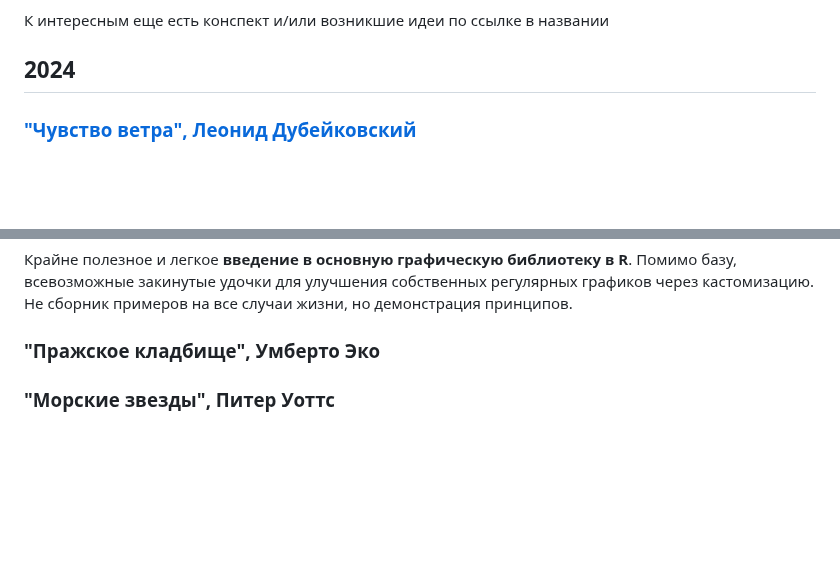
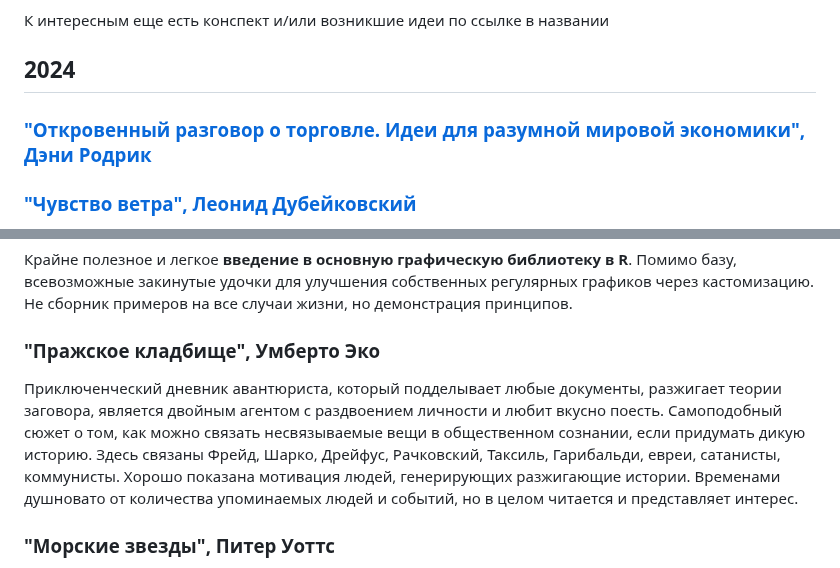
Before and after one commit to iamkulikov/reading_list_books, a Markdown page: README.md, 2 parts joined by grey strips. Drawn GitHub-style; blank space fills up the shorter version.

Commit message:
+ Rodrik Trade

```diff
--- a/README.md
+++ b/README.md
@@ -7,6 +7,10 @@
 К интересным еще есть конспект и/или возникшие идеи по ссылке в названии
 
 ## 2024
+
+### ["Откровенный разговор о торговле. Идеи для разумной мировой экономики", Дэни Родрик](reviews/2024_Rodrik_StraightTalkTrade.md)
+
+
 
 ### ["Чувство ветра", Леонид Дубейковский](reviews/2024_Dubeykovsky_WindSensation.md)
 
@@ -18,7 +22,7 @@
 
 ### "Пражское кладбище", Умберто Эко
 
-
+Приключенческий дневник авантюриста, который подделывает любые документы, разжигает теории заговора, является двойным агентом с раздвоением личности и любит вкусно поесть. Самоподобный сюжет о том, как можно связать несвязываемые вещи в общественном сознании, если придумать дикую историю. Здесь связаны Фрейд, Шарко, Дрейфус, Рачковский, Таксиль, Гарибальди, евреи, сатанисты, коммунисты. Хорошо показана мотивация людей, генерирующих разжигающие истории. Временами душновато от количества упоминаемых людей и событий, но в целом читается и представляет интерес.
 
 ### "Морские звезды", Питер Уоттс
 
```
Also changed, not shown: reviews/2024_Rodrik_StraightTalkTrade.md (added, +65 -0 lines).
